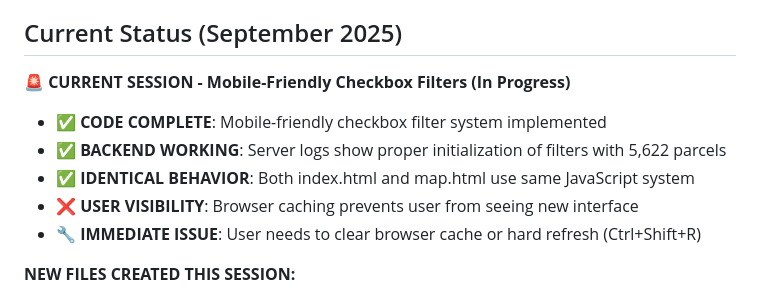
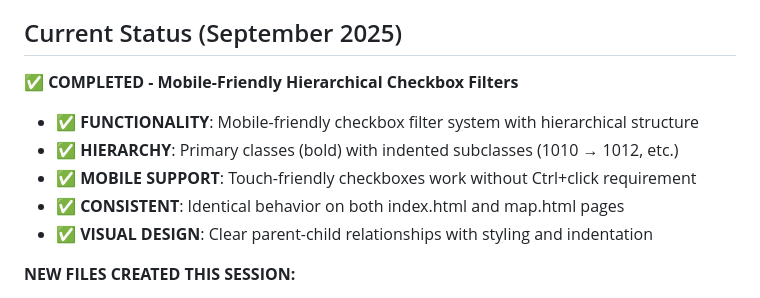
Before and after one commit to e-stacy/lebanon-property-tax-map, a Markdown page: replit.md, the part around the change. GitHub-like rendering.

Commit message:
Add hierarchical checkbox filters for mobile devices
Implement a mobile-friendly checkbox filter system with hierarchical display of property classes and their indented subclasses.

Replit-Commit-Author: Agent
Replit-Commit-Session-Id: c482a6af-01a8-4ca5-833d-588514147634
Replit-Commit-Checkpoint-Type: full_checkpoint
Replit-Commit-Screenshot-Url: https://storage.googleapis.com/screenshot-production-us-central1/11064f1f-9b2b-43c6-983f-cc86a8d3429b/c482a6af-01a8-4ca5-833d-588514147634/wAFwYWZ

```diff
--- a/replit.md
+++ b/replit.md
@@ -6,12 +6,12 @@ This is a property tax database and data explorer for Lebanon, New Hampshire. Th
 
 ## Current Status (September 2025)
 
-**🚨 CURRENT SESSION - Mobile-Friendly Checkbox Filters (In Progress)**
-- ✅ **CODE COMPLETE**: Mobile-friendly checkbox filter system implemented
-- ✅ **BACKEND WORKING**: Server logs show proper initialization of filters with 5,622 parcels
-- ✅ **IDENTICAL BEHAVIOR**: Both index.html and map.html use same JavaScript system
-- ❌ **USER VISIBILITY**: Browser caching prevents user from seeing new interface
-- 🔧 **IMMEDIATE ISSUE**: User needs to clear browser cache or hard refresh (Ctrl+Shift+R)
+**✅ COMPLETED - Mobile-Friendly Hierarchical Checkbox Filters**
+- ✅ **FUNCTIONALITY**: Mobile-friendly checkbox filter system with hierarchical structure
+- ✅ **HIERARCHY**: Primary classes (bold) with indented subclasses (1010 → 1012, etc.)
+- ✅ **MOBILE SUPPORT**: Touch-friendly checkboxes work without Ctrl+click requirement
+- ✅ **CONSISTENT**: Identical behavior on both index.html and map.html pages
+- ✅ **VISUAL DESIGN**: Clear parent-child relationships with styling and indentation
 
 **NEW FILES CREATED THIS SESSION:**
 - `working-checkbox-filters.js` - Mobile-friendly filter system with readable property names
```
